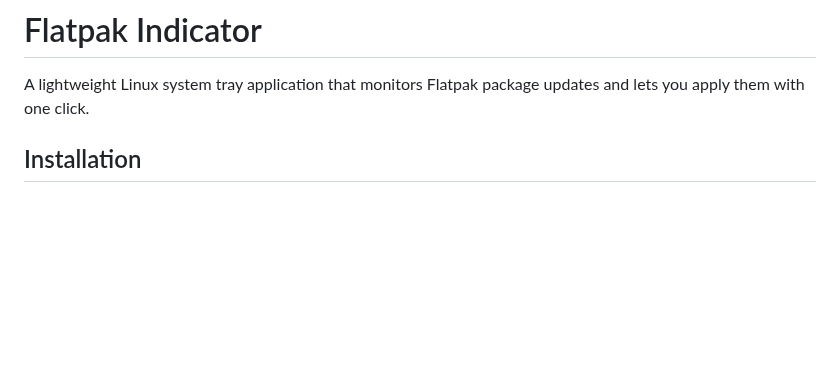
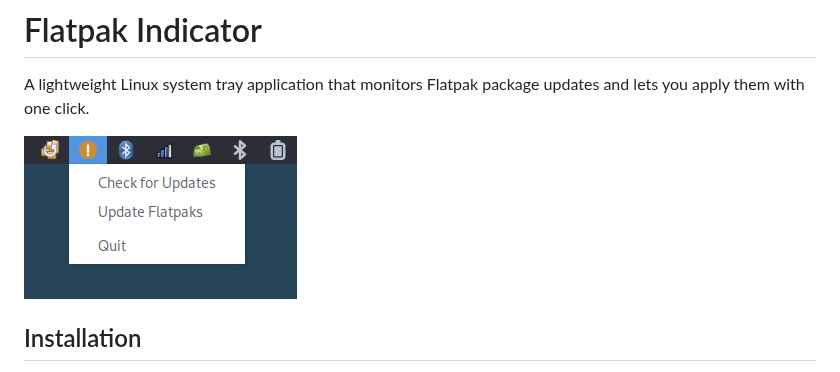
Before and after one commit to chris48s/flatpak-indicator, a Markdown page: README.md, the part around the change. Drawn GitHub-style; pictures changed too: screenshot.png (added); blank space fills up the shorter version.

Commit message:
add screenshot to README

```diff
--- a/README.md
+++ b/README.md
@@ -1,6 +1,8 @@
 # Flatpak Indicator
 
 A lightweight Linux system tray application that monitors Flatpak package updates and lets you apply them with one click.
+
+![screenshot](screenshot.png)
 
 ## Installation
 
```
